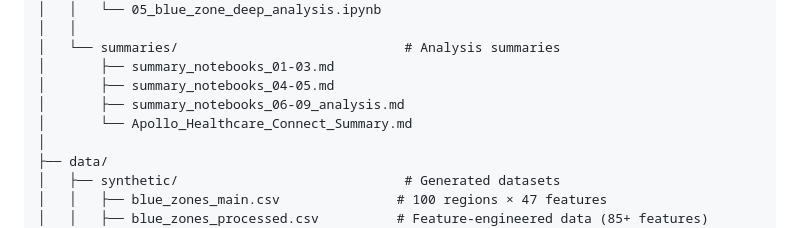
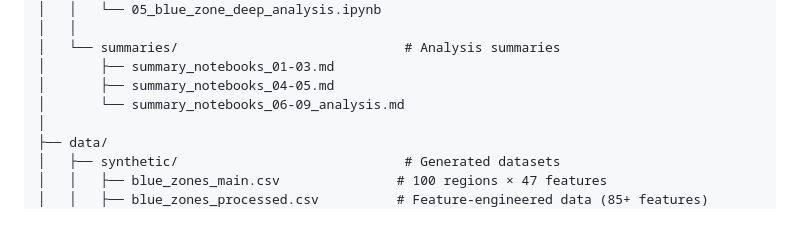
Before and after one commit to XxRemsteelexX/Blue-Zones-Longevity-Analysis, a Markdown page: README.md, the part around the change. GitHub-like rendering.

Commit message:
Remove Apollo Healthcare references and file

```diff
--- a/README.md
+++ b/README.md
@@ -133,8 +133,7 @@ Blue_Zones/
 │   └── summaries/                             # Analysis summaries
 │       ├── summary_notebooks_01-03.md
 │       ├── summary_notebooks_04-05.md
-│       ├── summary_notebooks_06-09_analysis.md
-│       └── Apollo_Healthcare_Connect_Summary.md
+│       └── summary_notebooks_06-09_analysis.md
 │
 ├── data/
 │   ├── synthetic/                             # Generated datasets
```
Also changed, not shown: notebooks/Apollo_Healthcare_Connect_Summary.md (deleted, +0 -168 lines).
